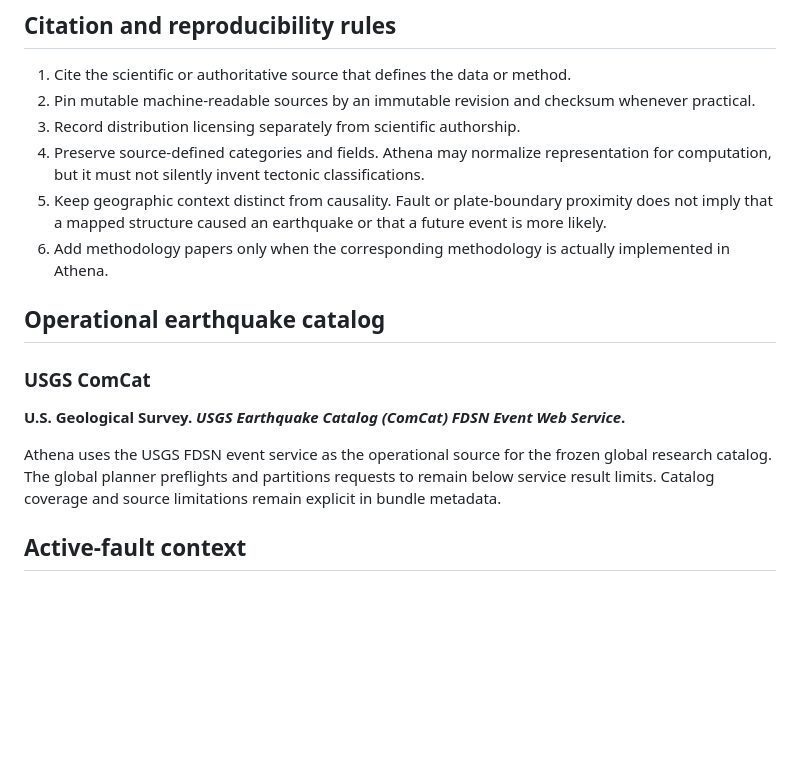
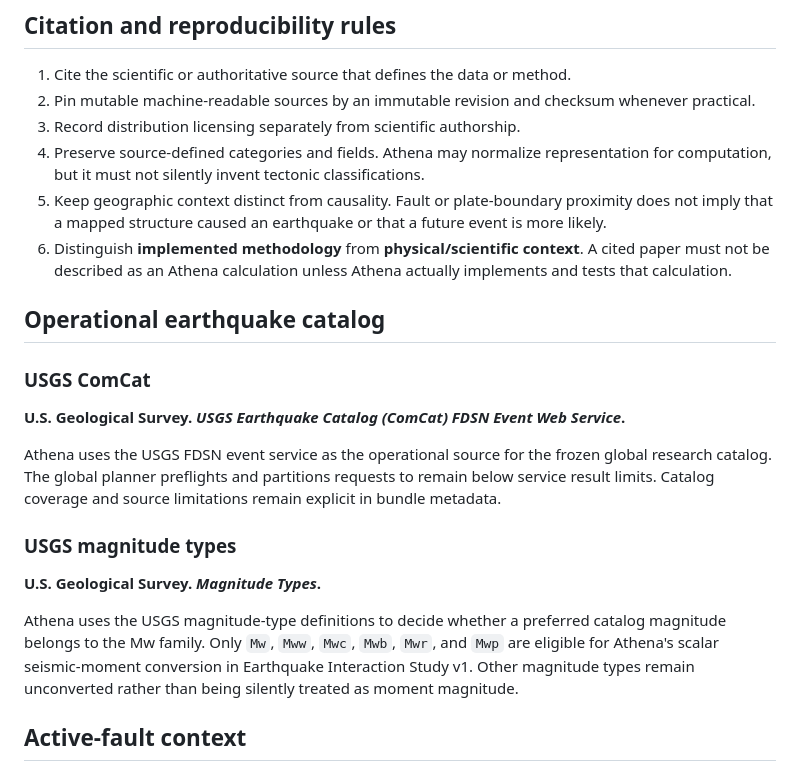
Before and after one commit to DataScienceConsultants/project-athena, a Markdown page: docs/research-sources.md, the part around one of its changes. Drawn GitHub-style; blank space fills up the shorter version.

Commit message:
Document interaction study citations and limits

```diff
--- a/docs/research-sources.md
+++ b/docs/research-sources.md
@@ -11,7 +11,7 @@ Generated research bundle metadata embeds compact citation/provenance records fr
 3. Record distribution licensing separately from scientific authorship.
 4. Preserve source-defined categories and fields. Athena may normalize representation for computation, but it must not silently invent tectonic classifications.
 5. Keep geographic context distinct from causality. Fault or plate-boundary proximity does not imply that a mapped structure caused an earthquake or that a future event is more likely.
-6. Add methodology papers only when the corresponding methodology is actually implemented in Athena.
+6. Distinguish **implemented methodology** from **physical/scientific context**. A cited paper must not be described as an Athena calculation unless Athena actually implements and tests that calculation.
 
 ## Operational earthquake catalog
 
@@ -20,6 +20,12 @@ Generated research bundle metadata embeds compact citation/provenance records fr
 **U.S. Geological Survey. _USGS Earthquake Catalog (ComCat) FDSN Event Web Service_.**
 
 Athena uses the USGS FDSN event service as the operational source for the frozen global research catalog. The global planner preflights and partitions requests to remain below service result limits. Catalog coverage and source limitations remain explicit in bundle metadata.
+
+### USGS magnitude types
+
+**U.S. Geological Survey. _Magnitude Types_.**
+
+Athena uses the USGS magnitude-type definitions to decide whether a preferred catalog magnitude belongs to the Mw family. Only `Mw`, `Mww`, `Mwc`, `Mwb`, `Mwr`, and `Mwp` are eligible for Athena's scalar seismic-moment conversion in Earthquake Interaction Study v1. Other magnitude types remain unconverted rather than being silently treated as moment magnitude.
 
 ## Active-fault context
 
```
Also changed, not shown: other parts of docs/research-sources.md (+54 -2 lines).
